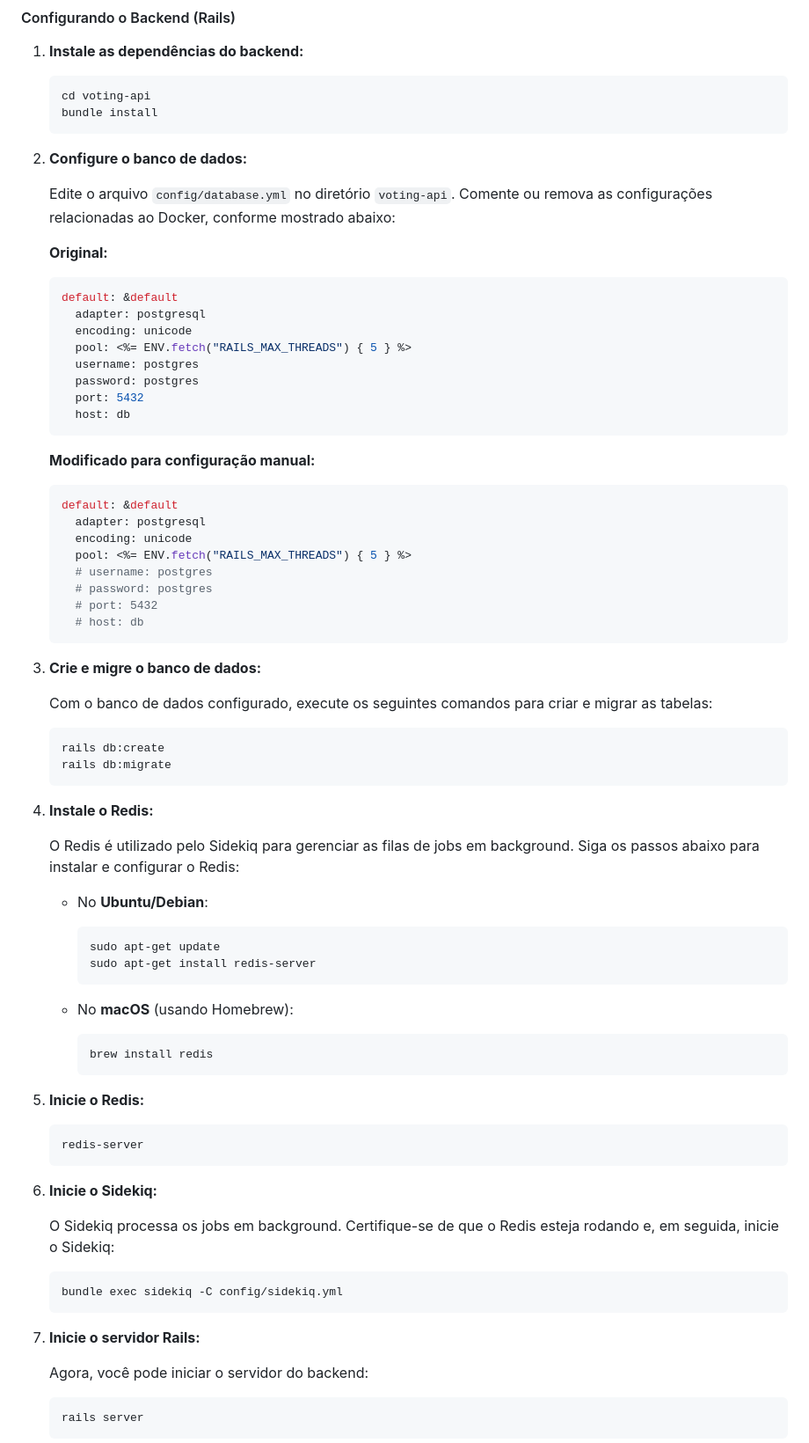
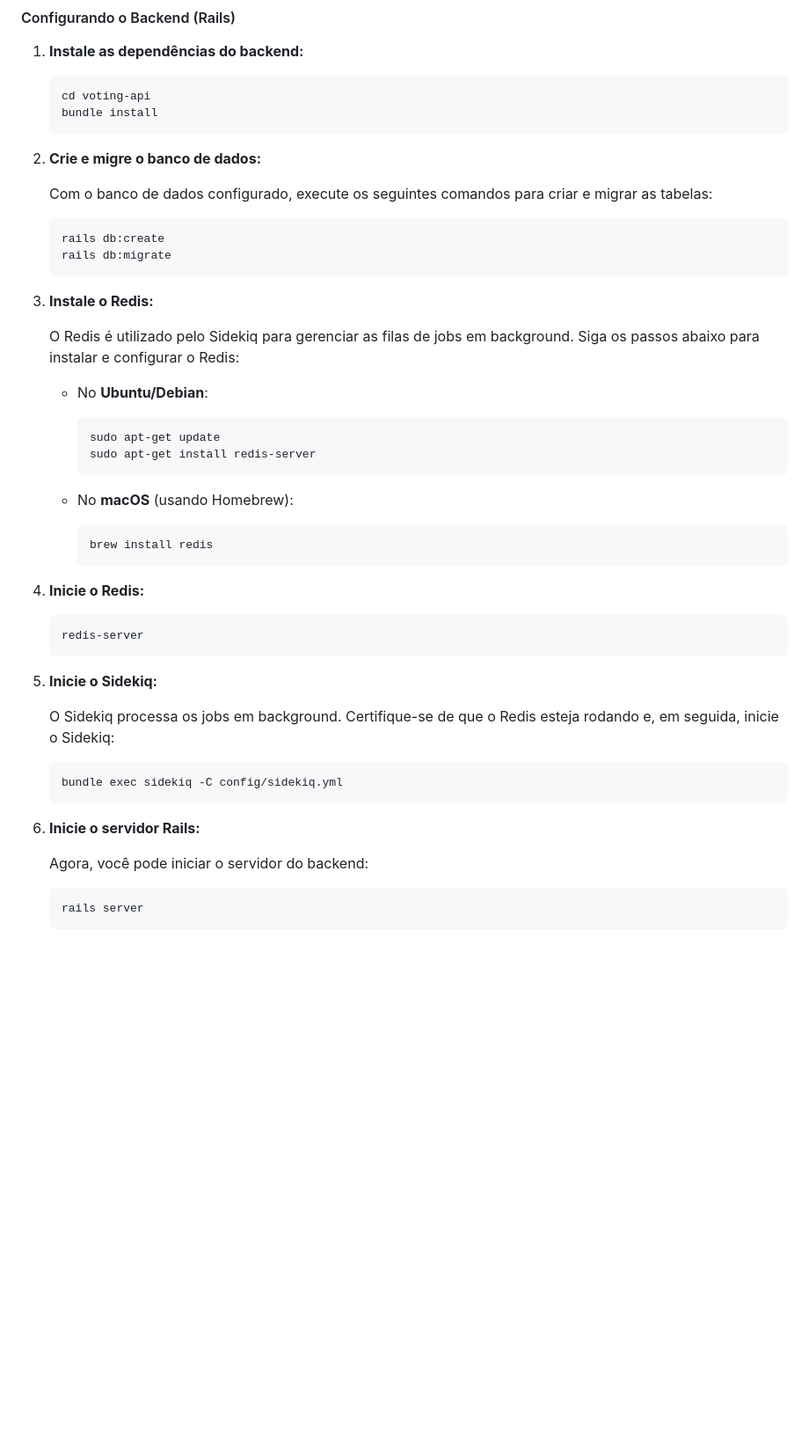
Before and after one commit to fbzsaullo/desafio-bbb, a Markdown page: README.md, the part around the change. Shown: that part at 88% size. Rendered like a GitHub page; blank space fills up the shorter version.

````diff
--- a/README.md
+++ b/README.md
@@ -135,35 +135,7 @@ Se você preferir configurar o projeto manualmente sem usar Docker, siga os pass
    bundle install
    ```
 
-2. **Configure o banco de dados:**
-
-   Edite o arquivo `config/database.yml` no diretório `voting-api`. Comente ou remova as configurações relacionadas ao Docker, conforme mostrado abaixo:
-
-   **Original:**
-   ```yaml
-   default: &default
-     adapter: postgresql
-     encoding: unicode
-     pool: <%= ENV.fetch("RAILS_MAX_THREADS") { 5 } %>
-     username: postgres
-     password: postgres
-     port: 5432
-     host: db
-   ```
-
-   **Modificado para configuração manual:**
-   ```yaml
-   default: &default
-     adapter: postgresql
-     encoding: unicode
-     pool: <%= ENV.fetch("RAILS_MAX_THREADS") { 5 } %>
-     # username: postgres
-     # password: postgres
-     # port: 5432
-     # host: db
-   ```
-
-3. **Crie e migre o banco de dados:**
+2. **Crie e migre o banco de dados:**
 
    Com o banco de dados configurado, execute os seguintes comandos para criar e migrar as tabelas:
 
@@ -172,7 +144,7 @@ Se você preferir configurar o projeto manualmente sem usar Docker, siga os pass
    rails db:migrate
    ```
 
-4. **Instale o Redis:**
+3. **Instale o Redis:**
 
    O Redis é utilizado pelo Sidekiq para gerenciar as filas de jobs em background. Siga os passos abaixo para instalar e configurar o Redis:
 
@@ -189,13 +161,13 @@ Se você preferir configurar o projeto manualmente sem usar Docker, siga os pass
      brew install redis
      ```
 
-5. **Inicie o Redis:**
+4. **Inicie o Redis:**
 
    ```bash
    redis-server
    ```
 
-6. **Inicie o Sidekiq:**
+5. **Inicie o Sidekiq:**
 
    O Sidekiq processa os jobs em background. Certifique-se de que o Redis esteja rodando e, em seguida, inicie o Sidekiq:
 
@@ -203,7 +175,7 @@ Se você preferir configurar o projeto manualmente sem usar Docker, siga os pass
    bundle exec sidekiq -C config/sidekiq.yml
    ```
 
-7. **Inicie o servidor Rails:**
+6. **Inicie o servidor Rails:**
 
    Agora, você pode iniciar o servidor do backend:
 
````
